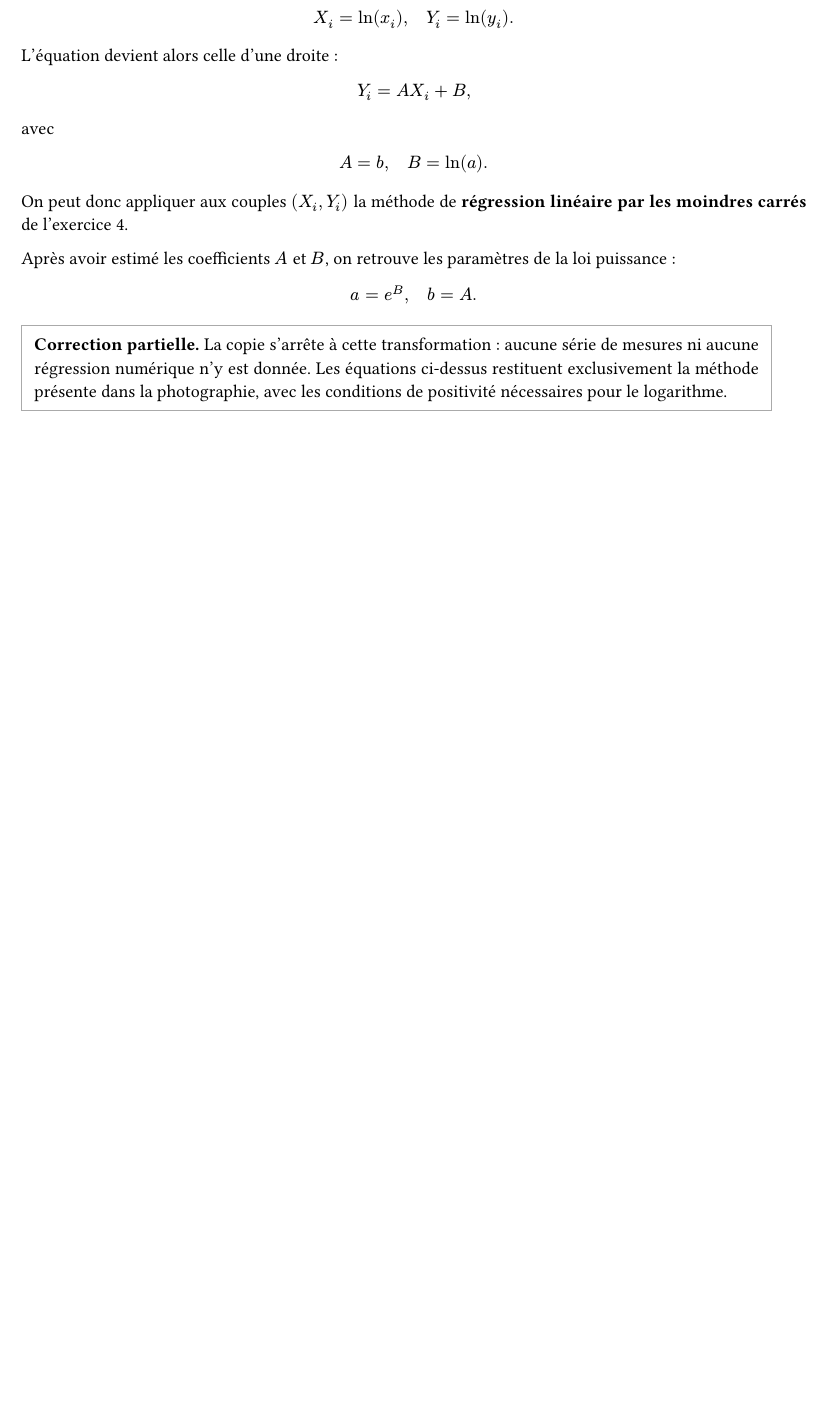
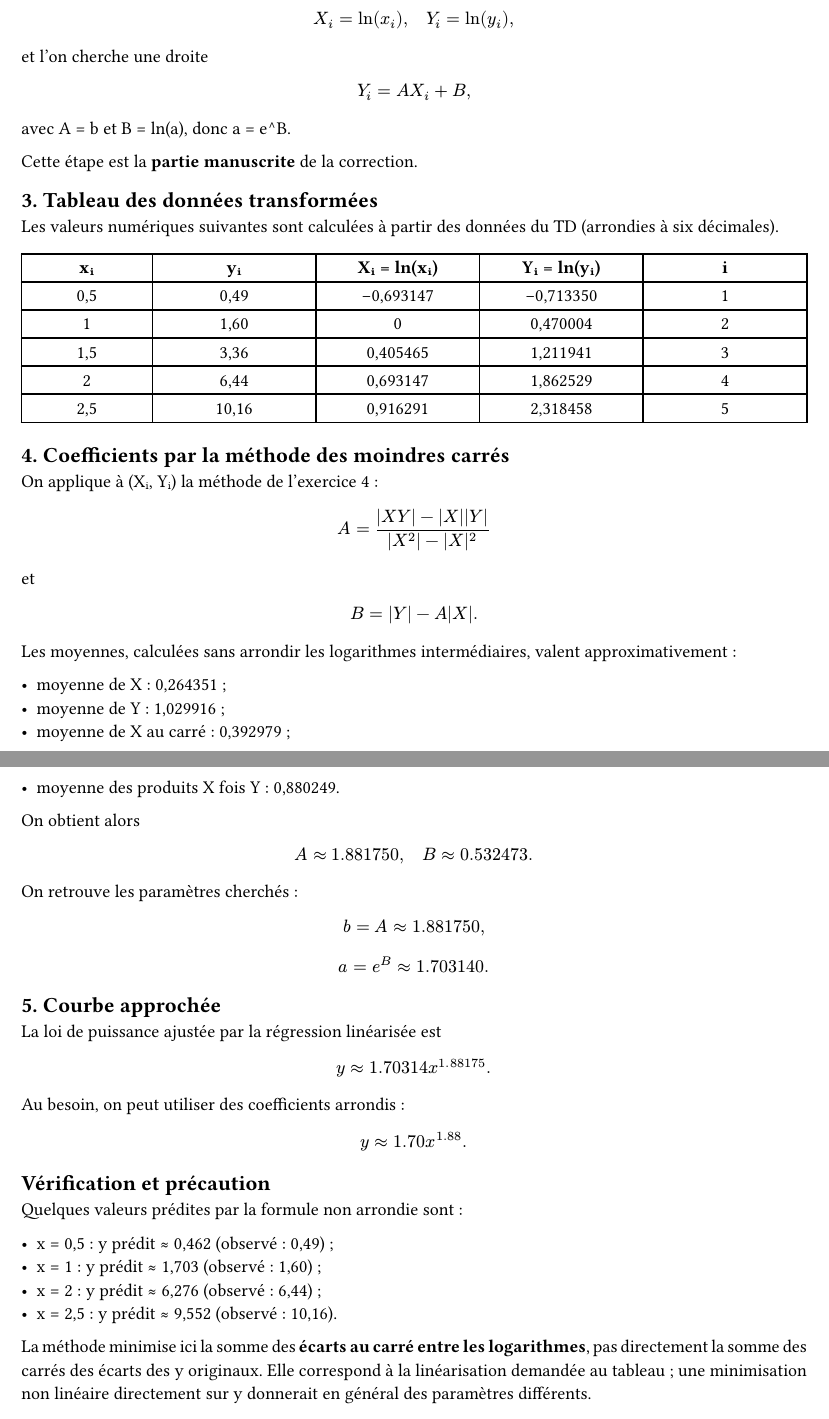
Before and after one commit to yxorcist/MIDL, a Typst document (06_prog_numerique/TD/fiche03/exercices/ex05.typ): part of the page before the commit and two parts of pages 1 and 2 of 2 after it, the two joined at a grey line, cut so that both start at the same text, the shorter picture padded with empty space. Compiled offline with Typst 0.15.

Commit message:
notes(pn): complete TD03 ex05 power regression using printed data

```diff
--- a/06_prog_numerique/TD/fiche03/exercices/ex05.typ
+++ b/06_prog_numerique/TD/fiche03/exercices/ex05.typ
@@ -19,21 +36,28 @@ Pour des données positives $x_i>0$, $y_i>0$, et en supposant $a>0$, on peut app
 
 $
-y_i=a x_i^b
-quad <=> quad
 ln(y_i)=ln(a)+b ln(x_i).
 $
 
-On pose les variables transformées
+On pose
 
 $
 X_i=ln(x_i),
-quad Y_i=ln(y_i).
+quad
+Y_i=ln(y_i),
 $
 
-L'équation devient alors celle d'une droite :
+et l'on cherche une droite
 
 $
 Y_i=A X_i+B,
 $
 
-avec
+avec A = b et B = ln(a), donc a = e^B.
+
+Cette étape est la *partie manuscrite* de la correction.
+
+== 3. Tableau des données transformées
+
+Les valeurs numériques suivantes sont calculées à partir des données du TD (arrondies à six décimales).
+
+#table(
@@ -40,19 +67,75 @@ avec
+  [*xᵢ*], [*yᵢ*], [*Xᵢ = ln(xᵢ)*], [*Yᵢ = ln(yᵢ)*], [*i*],
+  [0,5], [0,49], [−0,693147], [−0,713350], [1],
+  [1], [1,60], [0], [0,470004], [2],
+  [1,5], [3,36], [0,405465], [1,211941], [3],
+  [2], [6,44], [0,693147], [1,862529], [4],
+  [2,5], [10,16], [0,916291], [2,318458], [5],
+)
+
+== 4. Coefficients par la méthode des moindres carrés
+
+On applique à (Xᵢ, Yᵢ) la méthode de l'exercice 4 :
 
 $
-A=b,
-quad B=ln(a).
+A=(bar(X Y)-bar(X) bar(Y))/(bar(X^2)-bar(X)^2)
 $
 
-On peut donc appliquer aux couples $(X_i,Y_i)$ la méthode de *régression linéaire par les moindres carrés* de l'exercice 4.
-
-Après avoir estimé les coefficients $A$ et $B$, on retrouve les paramètres de la loi puissance :
+et
 
 $
-a=e^B,
-quad
-b=A.
+B=bar(Y)-A bar(X).
 $
 
+Les moyennes, calculées sans arrondir les logarithmes intermédiaires, valent approximativement :
+
+- moyenne de X : 0,264351 ;
+- moyenne de Y : 1,029916 ;
+- moyenne de X au carré : 0,392979 ;
+- moyenne des produits X fois Y : 0,880249.
+
+On obtient alors
+
+$
+A approx 1.881750,
+quad
+B approx 0.532473.
+$
+
+On retrouve les paramètres cherchés :
+
+$
+b=A approx 1.881750,
+$
+
+$
+a=e^B approx 1.703140.
+$
+
+== 5. Courbe approchée
+
+La loi de puissance ajustée par la régression linéarisée est
+
+$
+y approx 1.70314 x^1.88175.
+$
+
+Au besoin, on peut utiliser des coefficients arrondis :
+
+$
+y approx 1.70 x^1.88.
+$
+
+== Vérification et précaution
+
+Quelques valeurs prédites par la formule non arrondie sont :
+
+- x = 0,5 : y prédit ≈ 0,462 (observé : 0,49) ;
+- x = 1 : y prédit ≈ 1,703 (observé : 1,60) ;
+- x = 2 : y prédit ≈ 6,276 (observé : 6,44) ;
+- x = 2,5 : y prédit ≈ 9,552 (observé : 10,16).
+
+La méthode minimise ici la somme des *écarts au carré entre les logarithmes*, pas directement la somme des carrés des écarts des y originaux. Elle correspond à la linéarisation demandée au tableau ; une minimisation non linéaire directement sur y donnerait en général des paramètres différents.
+
 #block(stroke: 0.6pt + gray, inset: 8pt)[
-  *Correction partielle.* La copie s'arrête à cette transformation : aucune série de mesures ni aucune régression numérique n'y est donnée. Les équations ci-dessus restituent exclusivement la méthode présente dans la photographie, avec les conditions de positivité nécessaires pour le logarithme.
+  *Partie ajoutée depuis l'énoncé.* La photo ne donne que la transformation logarithmique. Les tableaux, les moyennes, les coefficients et les vérifications sont une résolution reconstituée à partir de l'énoncé imprimé, et non une transcription de la suite manuscrite.
 ]
```
Also changed, not shown: 06_prog_numerique/TD/fiche03/exercices/ex05.typ (32 more changed lines).
